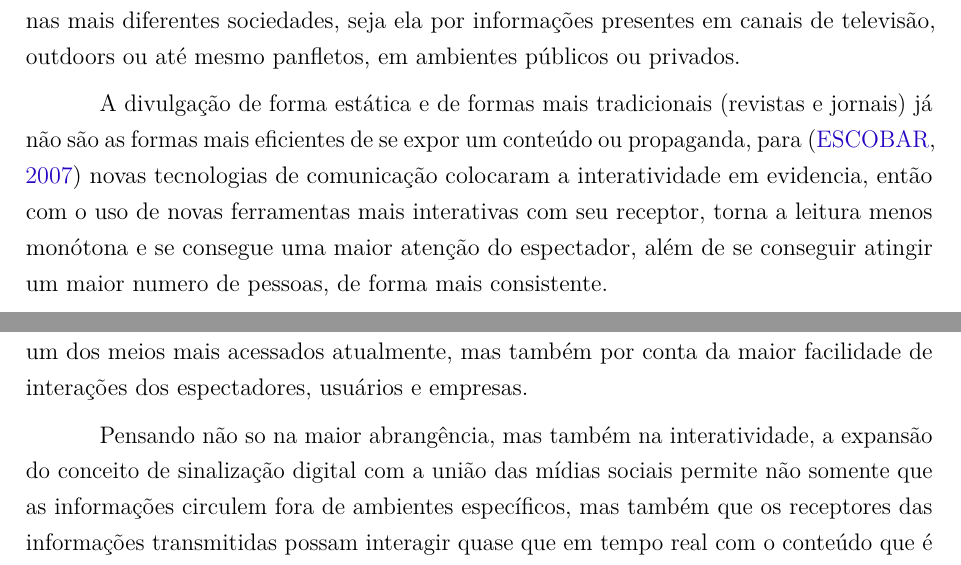
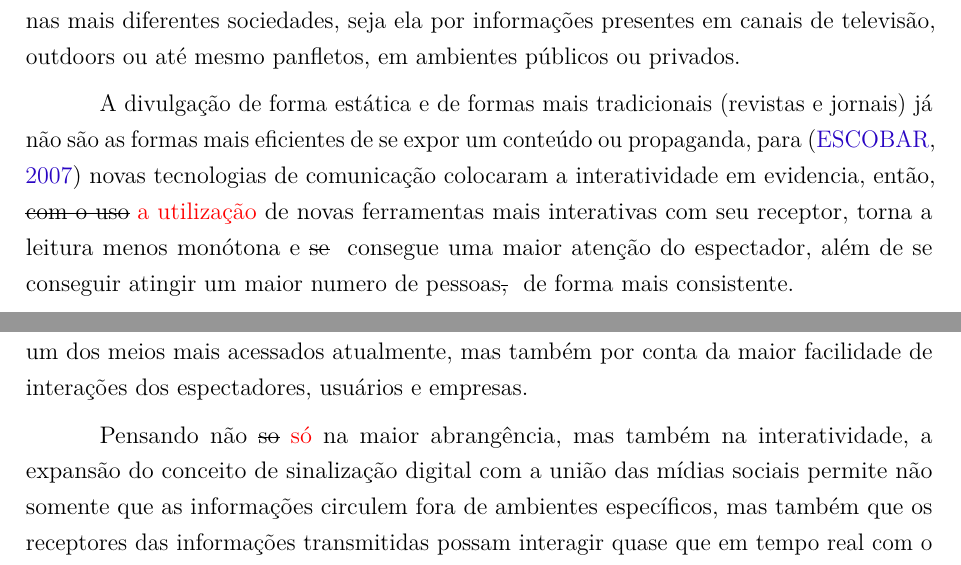
Before and after one commit to maxbborges/SIDv3, a LaTeX thesis (preprojeto/template-anteprojeto-tads.tex): two parts of page 3 of 7, joined at a grey line, cut so that both start at the same text. Compiled offline with pdfLaTeX.

Commit message:
alterações

```diff
--- a/preprojeto/template-anteprojeto-tads.tex
+++ b/preprojeto/template-anteprojeto-tads.tex
@@ -47,6 +47,7 @@
 	]{abntex2}
 
 \usepackage{anteprojeto-tads}
+\usepackage[normalem]{ulem}
 
 % ---
 % Informações de dados para CAPA e FOLHA DE ROSTO
@@ -58,6 +59,9 @@
 \local{Brasilia, DF}
 \data{2017}
 
+
+\newcommand{\daniel}[2]{\sout{#1} {\color{red} #2}}
+\newcommand{\danielobs}[1]{{\color{red} $\diamond$ #1}}
 \begin{document}
 
 \selectlanguage{brazil}
@@ -65,16 +69,19 @@
 \imprimircapa
 \imprimirfolhaderosto*
 
+
+
 \section*{Introdução}
 	A comunicação é responsável por introduzir mudanças comportamentais e comerciais nas mais diferentes sociedades, seja ela por informações presentes em canais de televisão, outdoors ou até mesmo panfletos, em ambientes públicos ou privados.
 
-	A divulgação de forma estática e de formas mais tradicionais (revistas e jornais) já não são as formas mais eficientes de se expor um conteúdo ou propaganda, para \cite{escobar2007} novas tecnologias de comunicação colocaram a interatividade em evidencia, então com o uso de novas ferramentas mais interativas com seu receptor, torna a leitura menos monótona e se consegue uma maior atenção do espectador, além de se conseguir atingir um maior numero de pessoas, de forma mais consistente.
+	A divulgação de forma estática e de formas mais tradicionais (revistas e jornais) já não são as formas mais eficientes de se expor um conteúdo ou propaganda, para \cite{escobar2007} novas tecnologias de comunicação colocaram a interatividade em evidencia, então,  \daniel{com o uso}{a utilização} de novas ferramentas mais interativas com seu receptor, torna a leitura menos monótona e \daniel{se}{} consegue uma maior atenção do espectador, além de se conseguir atingir um maior numero de pessoas\daniel{,}{} de forma mais consistente.
 
 	Para \cite{machado2010}, o rápido crescimento das organizações juntamente com a internet obrigou elas a aderir novos conceitos de gestão. Pensando na maior abrangência, surge o conceito de sinalização digital, que para \cite{machado2010}, consiste na transmissão de conteúdo via internet,  onde essa mesma informação pode se ter receptores no mais diversos locais, independente de cidade, estado ou país com o uso de painéis e televisores apresentando informações e propagandas de forma dinâmica, podendo gerencia-las remotamente de acordo com a necessidade.
 
 	Segundo a \cite{forbes2016}, pesquisas feitas pela agencia eMarketer afirmavam que até o final de 2016, 42\% da população da América latina iriam acessar regularmente as redes sociais. O uso das redes para disseminação de uma informação ou conteúdo vem se tornando uma das ferramentas mais atraentes para divulgações. Não apenas por ser um dos meios mais acessados atualmente, mas também por conta da maior facilidade de interações dos espectadores, usuários e empresas.
 
-	Pensando não so na maior abrangência, mas também na interatividade, a expansão do conceito de sinalização digital com a união das mídias sociais permite não somente que as informações circulem fora de ambientes específicos, mas também que os receptores das informações transmitidas possam interagir quase que em tempo real com o conteúdo que é apresentado. Para \cite{santos2014}, no contexto do novo cenário da web é necessário um marketing em ambiente digital.
+	Pensando não \daniel{so}{só} na maior abrangência, mas também na interatividade, a expansão do conceito de sinalização digital com a união das mídias sociais permite não somente que as informações circulem fora de ambientes específicos, mas também que os receptores das informações transmitidas possam interagir quase que em tempo real com o conteúdo que é apresentado. Para \cite{santos2014}, no contexto do novo cenário da web é necessário um marketing em ambiente digital.
+
 
 \section*{Revisão da Literatura}
 
```
Also changed, not shown: preprojeto/template-anteprojeto-tads.tex (2 more changed lines).
